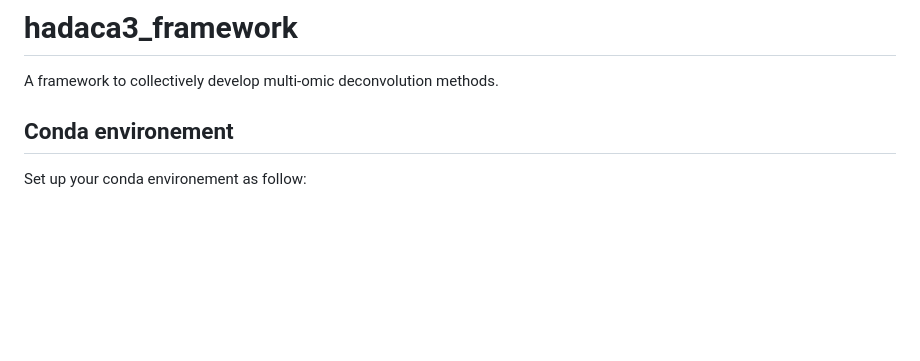
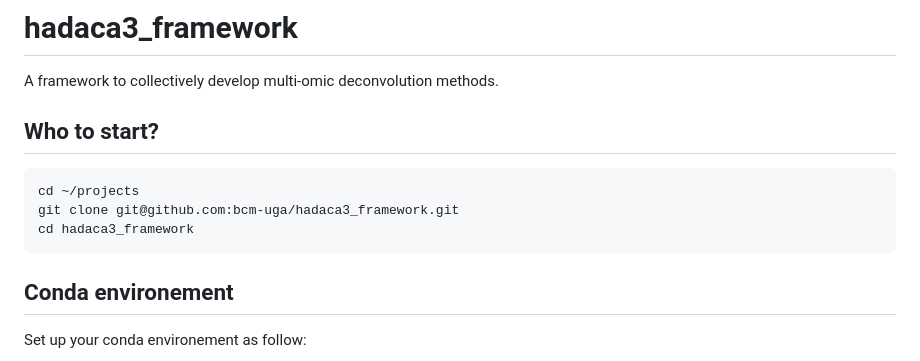
Before and after one commit to bcm-uga/hadaca3_framework, a Markdown page: README.md, the part around the change. Drawn GitHub-style; blank space fills up the shorter version.

````diff
--- a/README.md
+++ b/README.md
@@ -2,7 +2,13 @@
 
 A framework to collectively develop multi-omic deconvolution methods.
 
+## Who to start?
 
+```
+cd ~/projects
+git clone git@github.com:bcm-uga/hadaca3_framework.git
+cd hadaca3_framework
+```
 ## Conda environement
 
 Set up your conda environement as follow:
````
